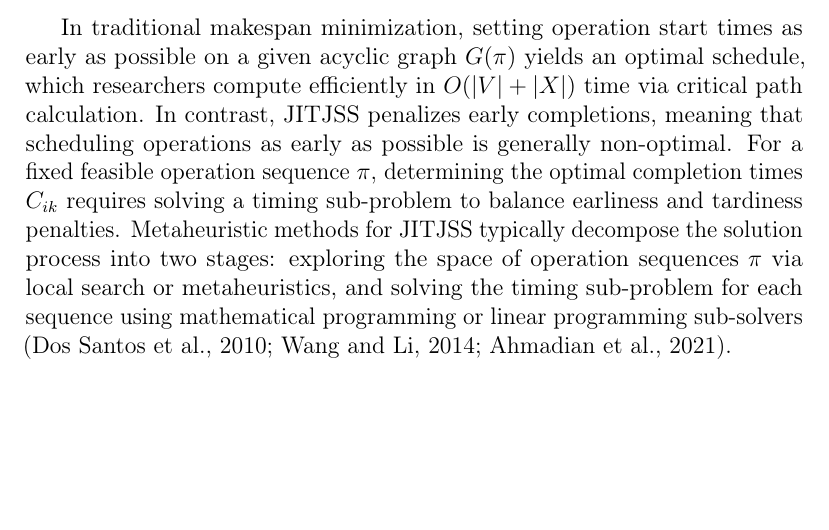
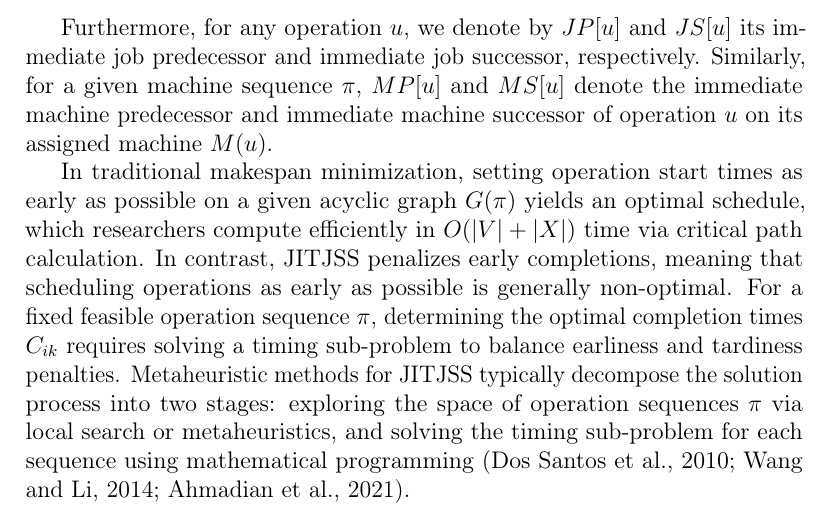
Before and after one commit to maiconpml/jitjss-artigo, a LaTeX paper (elsarticle/elsarticle-template-harv.tex, which reads elsarticle/problem_description.tex): part of page 6 of 14, cut at the place of the change, the shorter picture padded with empty space. Compiled offline with pdfLaTeX.

Commit message:
Add prior definitions on problem description

```diff
--- a/elsarticle/problem_description.tex
+++ b/elsarticle/problem_description.tex
@@ -43,7 +43,10 @@ A solution sequence $\pi$ specifies a processing order for each machine, which c
 This complete selection yields a fully directed graph $G(\pi) = (V, X \cup Y(\pi))$, where any directed path between two operations indicates an enforced temporal precedence constraint.
 A sequence $\pi$ represents a physically feasible schedule if and only if the directed graph $G(\pi)$ contains no directed cycles, as a cycle would imply a deadlocked precedence loop where an operation must precede itself \citep{pinedo2016}.
 
+Furthermore, for any operation $u$, we denote by $JP[u]$ and $JS[u]$ its immediate job predecessor and immediate job successor, respectively.
+Similarly, for a given machine sequence $\pi$, $MP[u]$ and $MS[u]$ denote the immediate machine predecessor and immediate machine successor of operation $u$ on its assigned machine $M(u)$.
+
 In traditional makespan minimization, setting operation start times as early as possible on a given acyclic graph $G(\pi)$ yields an optimal schedule, which researchers compute efficiently in $O(|V| + |X|)$ time via critical path calculation.
 In contrast, JITJSS penalizes early completions, meaning that scheduling operations as early as possible is generally non-optimal.
 For a fixed feasible operation sequence $\pi$, determining the optimal completion times $C_{ik}$ requires solving a timing sub-problem to balance earliness and tardiness penalties.
-Metaheuristic methods for JITJSS typically decompose the solution process into two stages: exploring the space of operation sequences $\pi$ via local search or metaheuristics, and solving the timing sub-problem for each sequence using mathematical programming or linear programming sub-solvers \citep{dos2010combination, wang2014variable, ahmadian2021meta}.
+Metaheuristic methods for JITJSS typically decompose the solution process into two stages: exploring the space of operation sequences $\pi$ via local search or metaheuristics, and solving the timing sub-problem for each sequence using mathematical programming \citep{dos2010combination, wang2014variable, ahmadian2021meta}.
```
